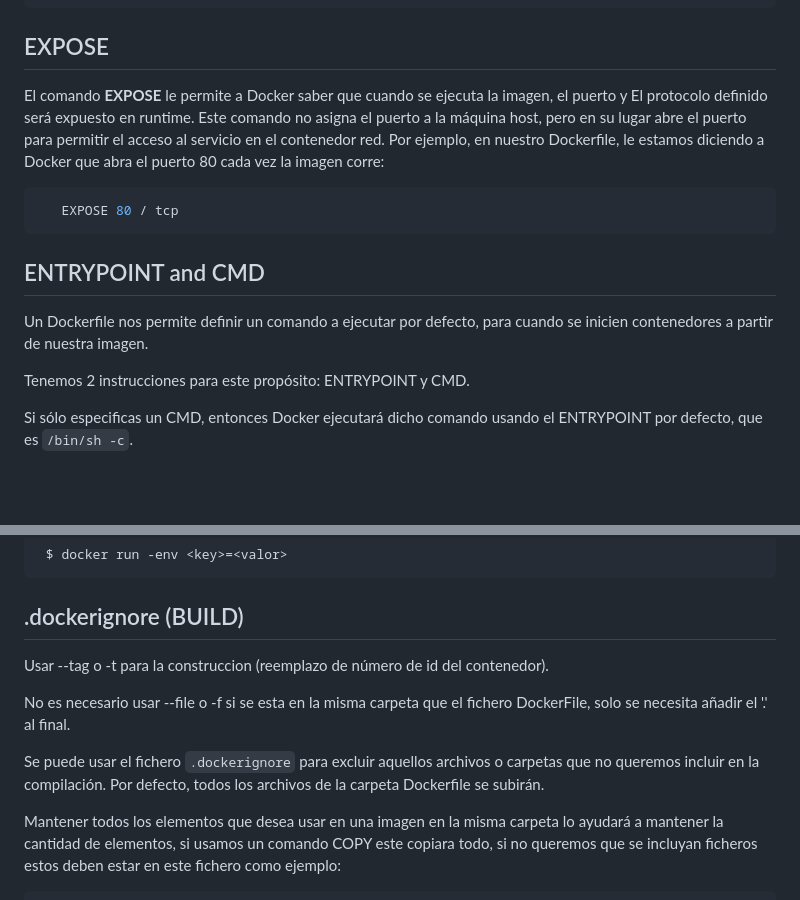
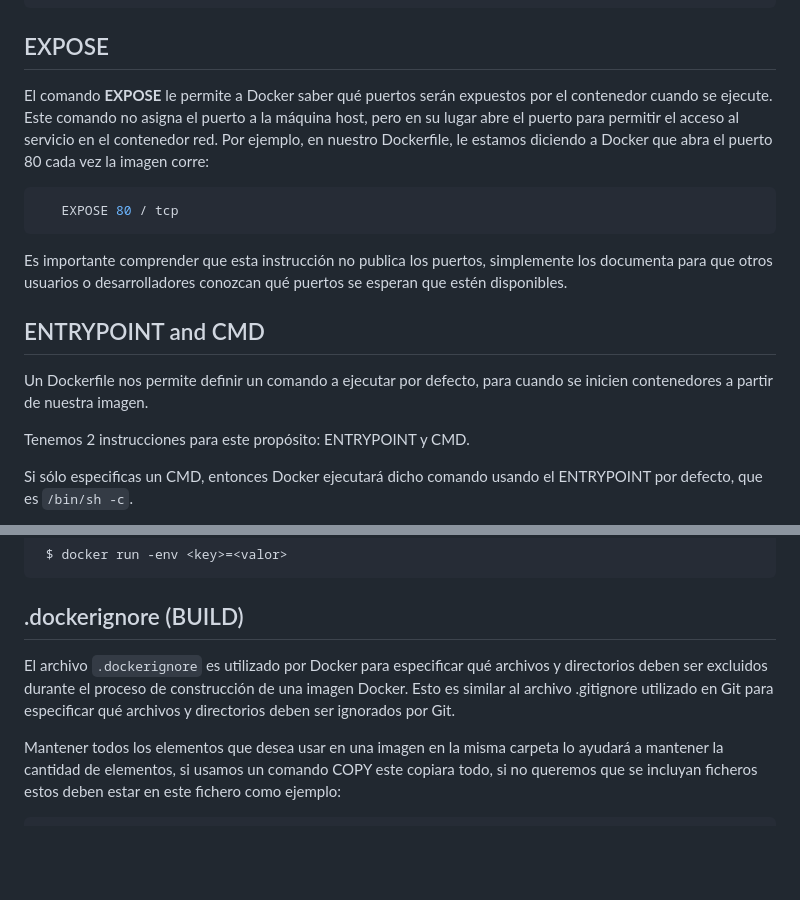
Before and after one commit to andres-dcic/docker-eati2024, a Markdown page: contenido/02-imagenes.md, 2 parts joined by grey strips. GitHub-like rendering; blank space fills up the shorter version.

Commit message:
update contenido

````diff
--- a/contenido/02-imagenes.md
+++ b/contenido/02-imagenes.md
@@ -176,17 +176,18 @@ ADD tiene mas capacidad,  ademas de agregar fichros carga y descomprime ficheros
 
 ## EXPOSE
 
-El comando **EXPOSE** le permite a Docker saber que cuando se ejecuta la imagen, el puerto y El protocolo definido será expuesto en runtime. Este comando no asigna el puerto a la máquina host, pero en su lugar abre el puerto para permitir el acceso al servicio en el contenedor red. Por ejemplo, en nuestro Dockerfile, le estamos diciendo a Docker que abra el puerto 80 cada vez la imagen corre:
+El comando **EXPOSE** le permite a Docker saber qué puertos serán expuestos por el contenedor cuando se ejecute. Este comando no asigna el puerto a la máquina host, pero en su lugar abre el puerto para permitir el acceso al servicio en el contenedor red. Por ejemplo, en nuestro Dockerfile, le estamos diciendo a Docker que abra el puerto 80 cada vez la imagen corre:
+
 ```bash
    EXPOSE 80 / tcp
 ```
+Es importante comprender que esta instrucción no publica los puertos, simplemente los documenta para que otros usuarios o desarrolladores conozcan qué puertos se esperan que estén disponibles.
 
 ## ENTRYPOINT and CMD
 
 Un Dockerfile nos permite definir un comando a ejecutar por defecto, para cuando se inicien contenedores a partir de nuestra imagen.
 
 Tenemos 2 instrucciones para este propósito: ENTRYPOINT y CMD.
-
 
 Si sólo especificas un CMD, entonces Docker ejecutará dicho comando usando el ENTRYPOINT por defecto, que es `/bin/sh -c`.
 
@@ -317,11 +318,8 @@ Estos valores persistirán al momento de lanzar un contenedor de la imagen cread
 
 ## .dockerignore (BUILD)
 
-Usar --tag o -t para la construccion (reemplazo de número de id del contenedor).
 
-No es necesario usar --file o -f si se esta en la misma carpeta que el fichero DockerFile, solo se necesita añadir el '.' al final.
-
-Se puede usar el fichero `.dockerignore` para excluir aquellos archivos o carpetas que no queremos incluir en la compilación. Por defecto, todos los archivos de la carpeta Dockerfile se subirán.
+El archivo `.dockerignore` es utilizado por Docker para especificar qué archivos y directorios deben ser excluidos durante el proceso de construcción de una imagen Docker. Esto es similar al archivo .gitignore utilizado en Git para especificar qué archivos y directorios deben ser ignorados por Git.
 
 
 Mantener todos los elementos que desea usar en una imagen en la misma carpeta lo ayudará a mantener la cantidad de elementos, si usamos un comando COPY este copiara todo, si no queremos que se incluyan ficheros estos deben estar en este fichero como ejemplo:
````
Also changed, not shown: contenido/03-volumenes.md (+1 -1 lines).
